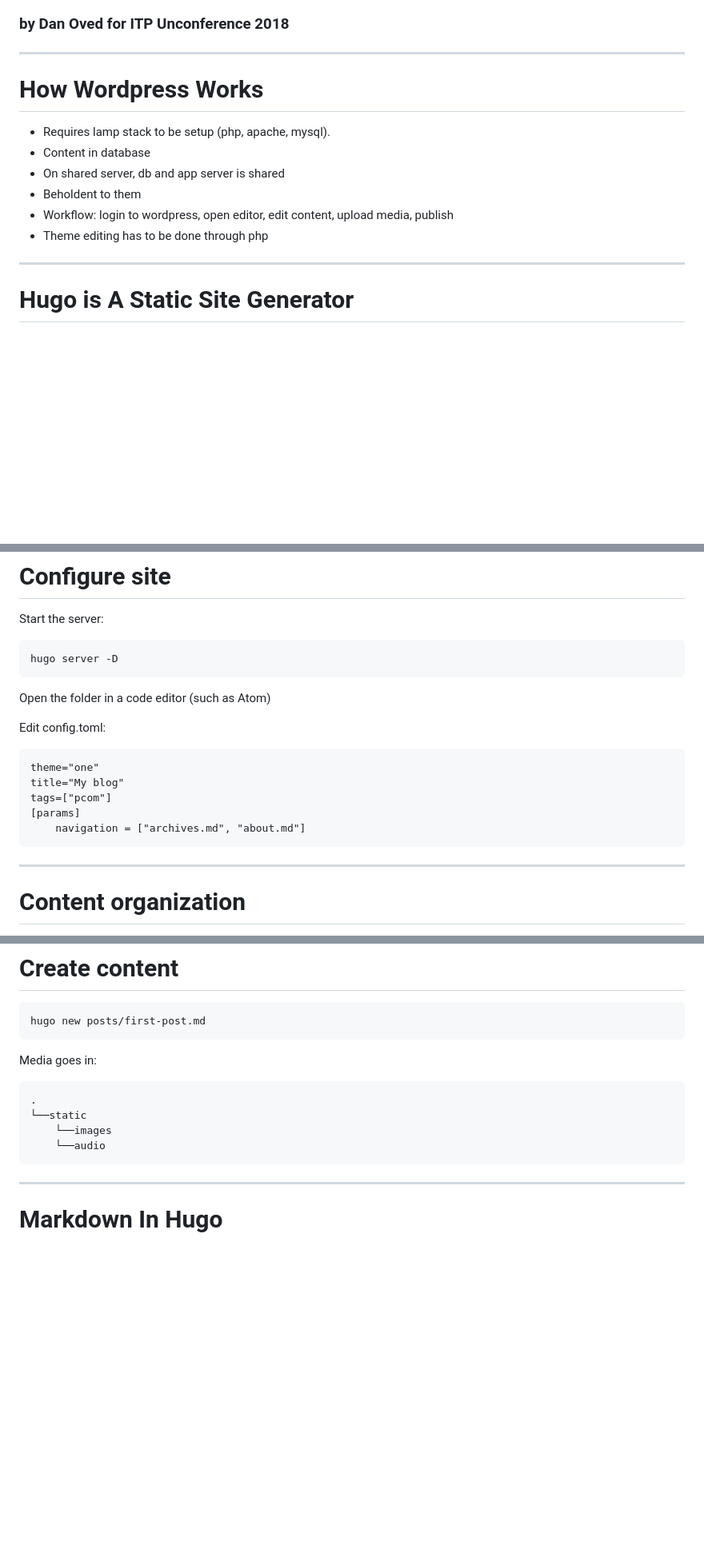
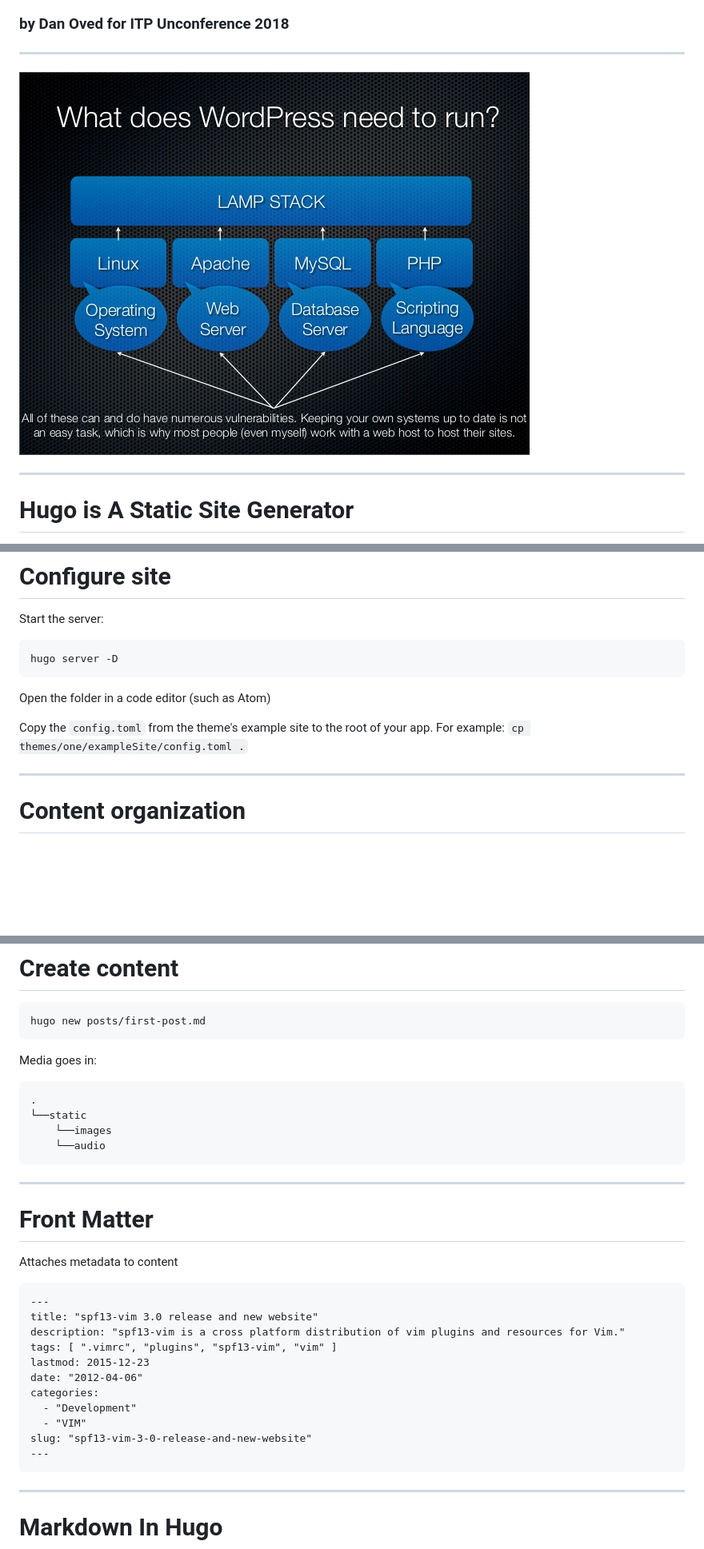
Before and after one commit to oveddan/itp_presentations, a Markdown page: blog_and_site_creation_with_hugo.md, 3 parts joined by grey strips. Shown: that part at 80% size. Rendered like a GitHub page; pictures changed too: hugo/wordpress.jpg (added); blank space fills up the shorter version.

Commit message:
hugo presentation more fleshed out

````diff
--- a/hugo/blog_and_site_creation_with_hugo.md
+++ b/blog_and_site_creation_with_hugo.md
@@ -4,14 +4,7 @@
 
 ---
 
-# How Wordpress Works
-
-* Requires lamp stack to be setup (php, apache, mysql).
-* Content in database
-* On shared server, db and app server is shared
-* Beholdent to them
-* Workflow: login to wordpress, open editor, edit content, upload media, publish
-* Theme editing has to be done through php
+![fit](hugo/wordpress.jpg)
 
 ---
 
@@ -69,15 +64,8 @@ Start the server:
 
 Open the folder in a code editor (such as Atom)
 
-Edit config.toml:
-
-```
-theme="one"
-title="My blog"
-tags=["pcom"]
-[params]
-    navigation = ["archives.md", "about.md"]
-```
+Copy the `config.toml` from the theme's example site to the root of your app. For example:
+`cp themes/one/exampleSite/config.toml .`
 
 ---
 
@@ -110,6 +98,26 @@ Media goes in:
 └──static
     └──images
     └──audio
+```
+
+---
+
+# Front Matter
+
+Attaches metadata to content
+
+```
+---
+title: "spf13-vim 3.0 release and new website"
+description: "spf13-vim is a cross platform distribution of vim plugins and resources for Vim."
+tags: [ ".vimrc", "plugins", "spf13-vim", "vim" ]
+lastmod: 2015-12-23
+date: "2012-04-06"
+categories:
+  - "Development"
+  - "VIM"
+slug: "spf13-vim-3-0-release-and-new-website"
+---
 ```
 
 ---
````
Also changed, not shown: other parts of blog_and_site_creation_with_hugo.md (+191 -5 lines), high_quality_code_and_refactoring.md (added, +216 -0 lines), high_quality_code/wtf.png (added).
